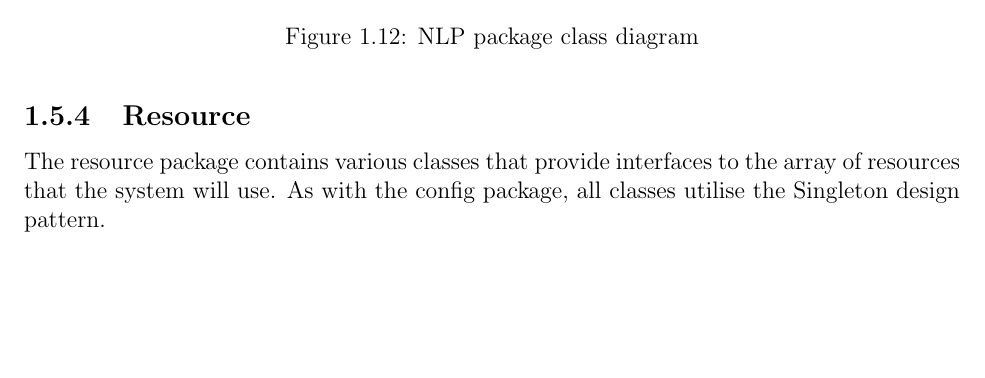
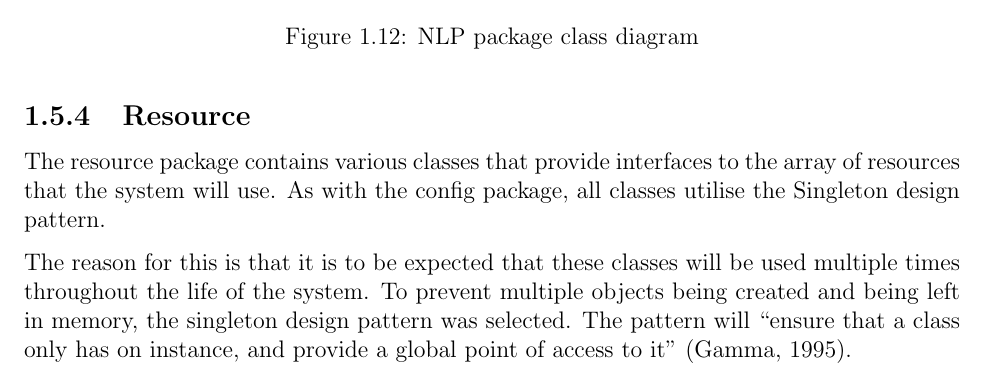
Before and after one commit to LukeHackett/cryptic-crossword-solver, a LaTeX thesis (documentation/development/main.tex, which reads documentation/development/design/class.tex): part of page 23 of 37 before the commit and part of page 23 of 38 after it, cut so that both start at the same text, the shorter picture padded with empty space. Compiled offline with pdfLaTeX.

Commit message:
Addition of Single reasoning for Resource subsection

```diff
--- a/documentation/development/design/class.tex
+++ b/documentation/development/design/class.tex
@@ -126,6 +126,12 @@ various NLP related classes.
 The resource package contains various classes that provide interfaces to the
 array of resources that the system will use. As with the config package, all
 classes utilise the Singleton design pattern.
+
+The reason for this is that it is to be expected that these classes will be used
+multiple times throughout the life of the system. To prevent multiple objects
+being created and being left in memory, the singleton design pattern was
+selected. The pattern will ``ensure that a class only has on instance, and
+provide a global point of access to it'' \citep{gof}.
 
 The Dictionary, Thesaurus and HomophoneDictionary classes provide the
 functionality that would be expected. For example the Dictionary has the ability
```
